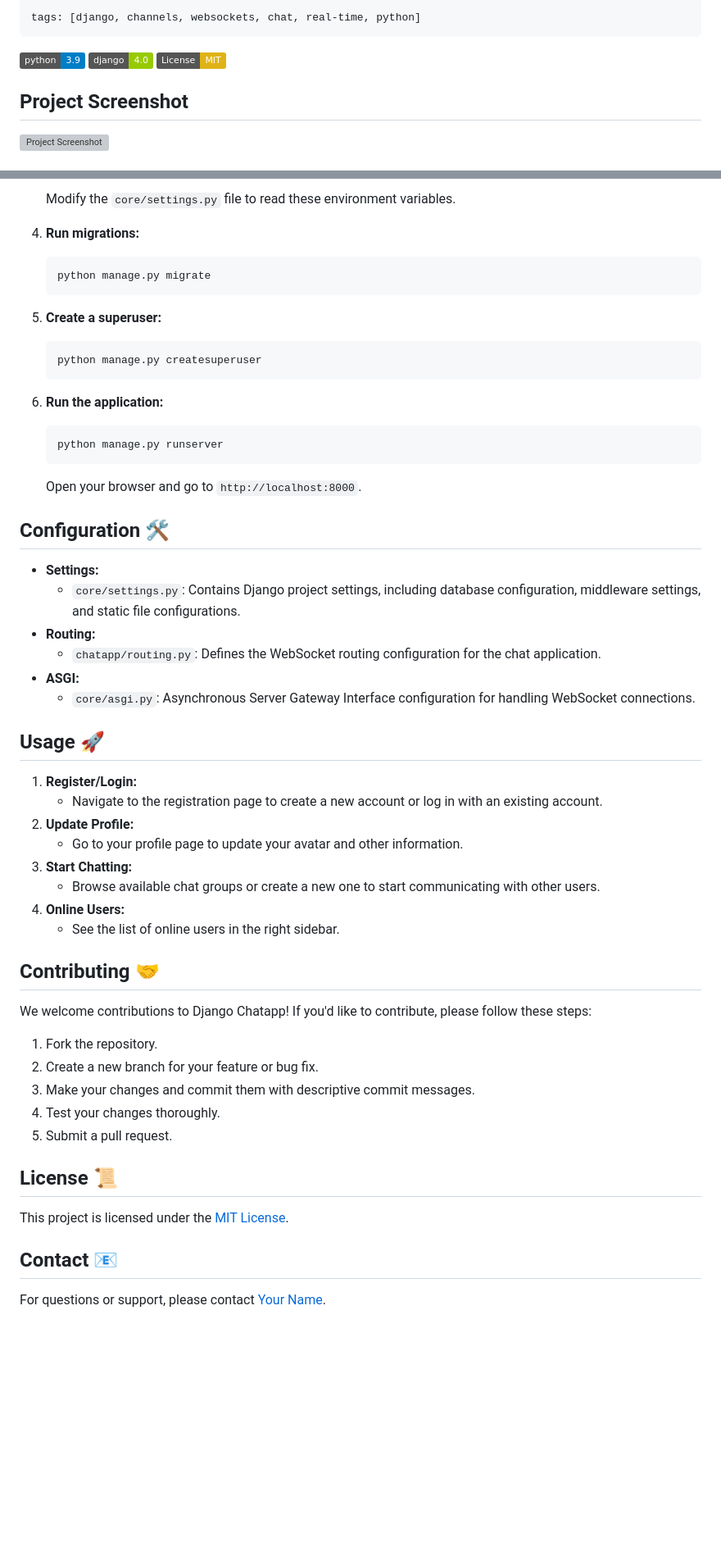
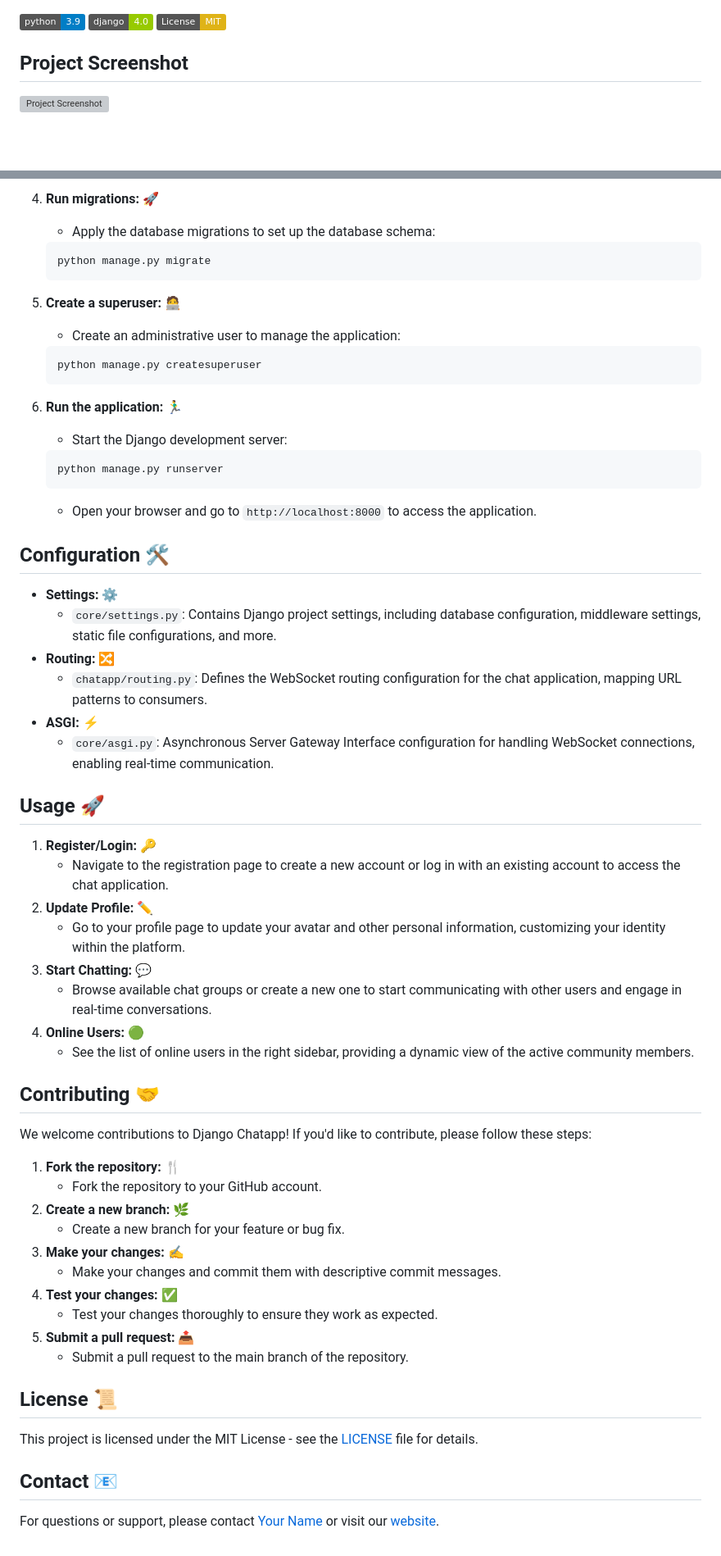
Before and after one commit to GAUTAMJHALARIA/Django-Chatapp, a Markdown page: README.md, 2 parts joined by grey strips. Shown at 82% size. GitHub-like rendering; badges without logos; blank space fills up the shorter version; grey boxes are pictures that could not be loaded.

Commit message:
docs: Revise README.md for improved clarity, formatting, and feature descriptions

````diff
--- a/README.md
+++ b/README.md
@@ -1,7 +1,3 @@
----
-tags: [django, channels, websockets, chat, real-time, python]
----
-
 [![Python](https://img.shields.io/badge/python-3.9-blue.svg)](https://www.python.org/)
 [![Django](https://img.shields.io/badge/django-4.0-green.svg)](https://www.djangoproject.com/)
 [![License: MIT](https://img.shields.io/badge/License-MIT-yellow.svg)](https://opensource.org/licenses/MIT)
@@ -83,60 +94,65 @@ Django Chatapp is a real-time chat application built using Django, Channels, and
 
-    Modify the `core/settings.py` file to read these environment variables.
-
-5.  **Run migrations:**
+4.  **Run migrations:** 🚀
+    -   Apply the database migrations to set up the database schema:
 
     ```bash
     python manage.py migrate
     ```
 
-6.  **Create a superuser:**
+5.  **Create a superuser:** 🧑‍💻
+    -   Create an administrative user to manage the application:
 
     ```bash
     python manage.py createsuperuser
     ```
 
-7.  **Run the application:**
+6.  **Run the application:** 🏃‍♂️
+    -   Start the Django development server:
 
     ```bash
     python manage.py runserver
     ```
-
-    Open your browser and go to `http://localhost:8000`.
+    -   Open your browser and go to `http://localhost:8000` to access the application.
 
 ## Configuration 🛠️
 
--   **Settings:**
-    -   `core/settings.py`: Contains Django project settings, including database configuration, middleware settings, and static file configurations.
--   **Routing:**
-    -   `chatapp/routing.py`: Defines the WebSocket routing configuration for the chat application.
--   **ASGI:**
-    -   `core/asgi.py`: Asynchronous Server Gateway Interface configuration for handling WebSocket connections.
+-   **Settings:** ⚙️
+    -   `core/settings.py`: Contains Django project settings, including database configuration, middleware settings, static file configurations, and more.
+-   **Routing:** 🔀
+    -   `chatapp/routing.py`: Defines the WebSocket routing configuration for the chat application, mapping URL patterns to consumers.
+-   **ASGI:** ⚡
+    -   `core/asgi.py`: Asynchronous Server Gateway Interface configuration for handling WebSocket connections, enabling real-time communication.
 
 ## Usage 🚀
 
-1.  **Register/Login:**
-    -   Navigate to the registration page to create a new account or log in with an existing account.
-2.  **Update Profile:**
-    -   Go to your profile page to update your avatar and other information.
-3.  **Start Chatting:**
-    -   Browse available chat groups or create a new one to start communicating with other users.
-4.  **Online Users:**
-    -   See the list of online users in the right sidebar.
+1.  **Register/Login:** 🔑
+    -   Navigate to the registration page to create a new account or log in with an existing account to access the chat application.
+2.  **Update Profile:** ✏️
+    -   Go to your profile page to update your avatar and other personal information, customizing your identity within the platform.
+3.  **Start Chatting:** 💬
+    -   Browse available chat groups or create a new one to start communicating with other users and engage in real-time conversations.
+4.  **Online Users:** 🟢
+    -   See the list of online users in the right sidebar, providing a dynamic view of the active community members.
 
 ## Contributing 🤝
 
 We welcome contributions to Django Chatapp! If you'd like to contribute, please follow these steps:
 
-1.  Fork the repository.
-2.  Create a new branch for your feature or bug fix.
-3.  Make your changes and commit them with descriptive commit messages.
-4.  Test your changes thoroughly.
-5.  Submit a pull request.
+1.  **Fork the repository:** 🍴
+    -   Fork the repository to your GitHub account.
+2.  **Create a new branch:** 🌿
+    -   Create a new branch for your feature or bug fix.
+3.  **Make your changes:** ✍️
+    -   Make your changes and commit them with descriptive commit messages.
+4.  **Test your changes:** ✅
+    -   Test your changes thoroughly to ensure they work as expected.
+5.  **Submit a pull request:** 📤
+    -   Submit a pull request to the main branch of the repository.
 
 ## License 📜
 
-This project is licensed under the [MIT License](LICENSE).
+This project is licensed under the MIT License - see the [LICENSE](LICENSE) file for details.
 
 ## Contact 📧
 
-For questions or support, please contact [Your Name](your.email@example.com).
+For questions or support, please contact [Your Name](your.email@example.com) or visit our [website](https://www.example.com).
````
Also changed, not shown: other parts of README.md (+38 -23 lines).
